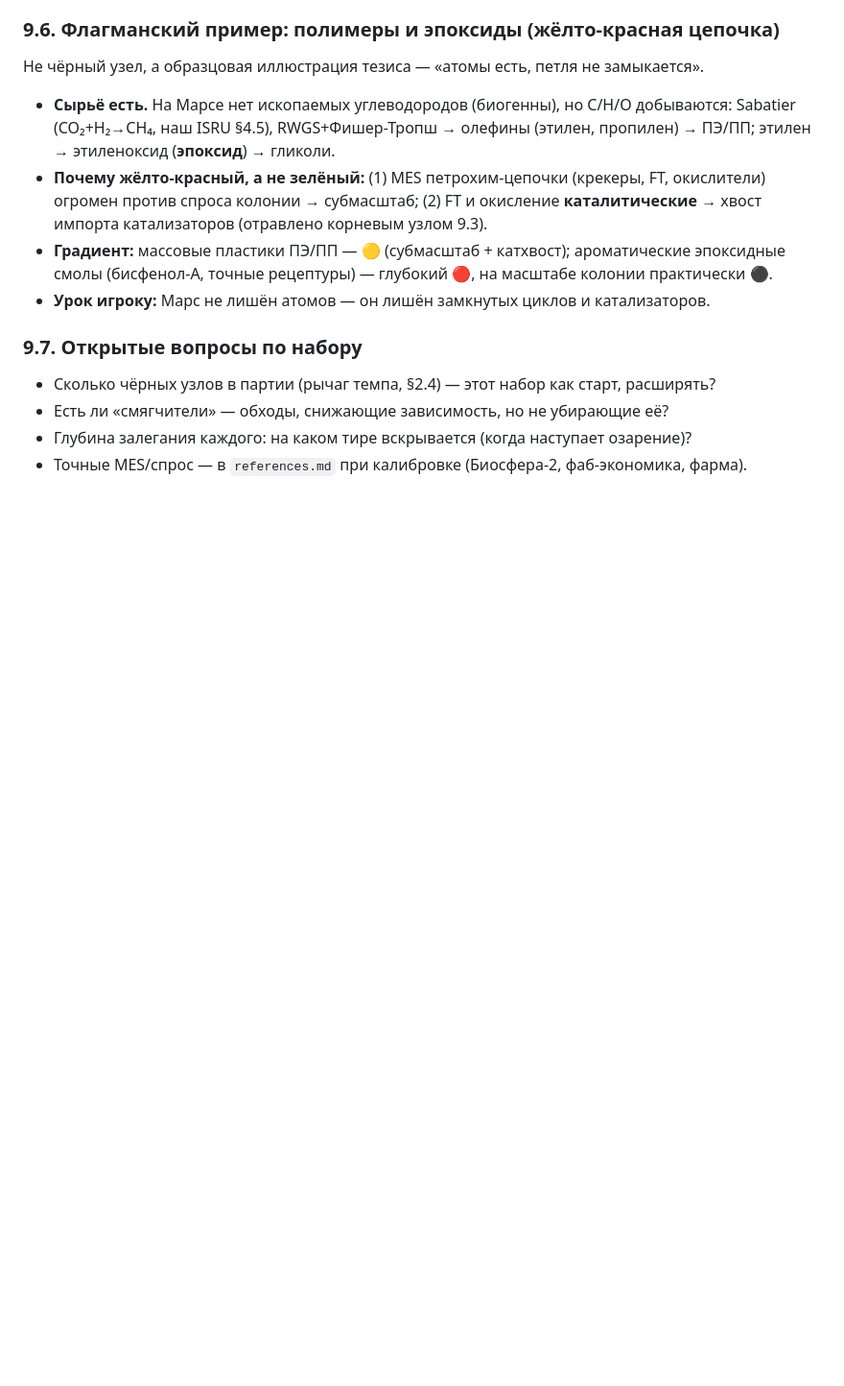
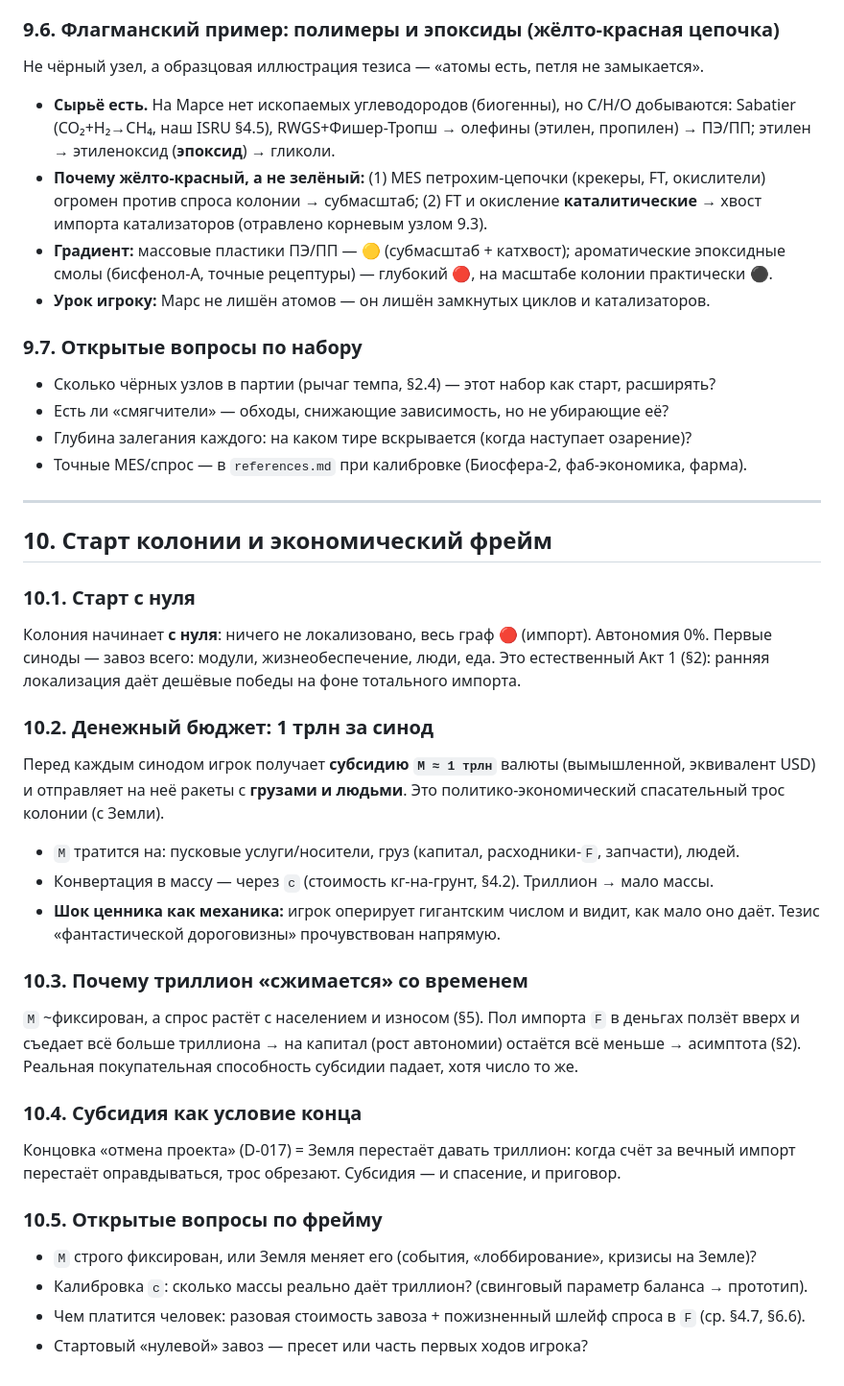
Before and after one commit to Spoonin/outland, a Markdown page: documents/mechanics.md, the part around one of its changes. Shown at 96% size. GitHub-like rendering; blank space fills up the shorter version.

```diff
--- a/documents/mechanics.md
+++ b/documents/mechanics.md
@@ -647,3 +650,42 @@ UI — часть аргумента, а не косметика: он **чес
 - Есть ли «смягчители» — обходы, снижающие зависимость, но не убирающие её?
 - Глубина залегания каждого: на каком тире вскрывается (когда наступает озарение)?
 - Точные MES/спрос — в `references.md` при калибровке (Биосфера-2, фаб-экономика, фарма).
+
+---
+
+## 10. Старт колонии и экономический фрейм
+
+### 10.1. Старт с нуля
+
+Колония начинает **с нуля**: ничего не локализовано, весь граф 🔴 (импорт). Автономия 0%.
+Первые синоды — завоз всего: модули, жизнеобеспечение, люди, еда. Это естественный Акт 1
+(§2): ранняя локализация даёт дешёвые победы на фоне тотального импорта.
+
+### 10.2. Денежный бюджет: 1 трлн за синод
+
+Перед каждым синодом игрок получает **субсидию `M ≈ 1 трлн`** валюты (вымышленной, эквивалент
+USD) и отправляет на неё ракеты с **грузами и людьми**. Это политико-экономический спасательный
+трос колонии (с Земли).
+
+- `M` тратится на: пусковые услуги/носители, груз (капитал, расходники-`F`, запчасти), людей.
+- Конвертация в массу — через `c` (стоимость кг-на-грунт, §4.2). Триллион → мало массы.
+- **Шок ценника как механика:** игрок оперирует гигантским числом и видит, как мало оно даёт.
+  Тезис «фантастической дороговизны» прочувствован напрямую.
+
+### 10.3. Почему триллион «сжимается» со временем
+
+`M` ~фиксирован, а спрос растёт с населением и износом (§5). Пол импорта `F` в деньгах ползёт
+вверх и съедает всё больше триллиона → на капитал (рост автономии) остаётся всё меньше →
+асимптота (§2). Реальная покупательная способность субсидии падает, хотя число то же.
+
+### 10.4. Субсидия как условие конца
+
+Концовка «отмена проекта» (D-017) = Земля перестаёт давать триллион: когда счёт за вечный
+импорт перестаёт оправдываться, трос обрезают. Субсидия — и спасение, и приговор.
+
+### 10.5. Открытые вопросы по фрейму
+
+- `M` строго фиксирован, или Земля меняет его (события, «лоббирование», кризисы на Земле)?
+- Калибровка `c`: сколько массы реально даёт триллион? (свинговый параметр баланса → прототип).
+- Чем платится человек: разовая стоимость завоза + пожизненный шлейф спроса в `F` (ср. §4.7, §6.6).
+- Стартовый «нулевой» завоз — пресет или часть первых ходов игрока?
```
Also changed, not shown: other parts of documents/mechanics.md (+11 -8 lines), documents/decisions.md (+5 -0 lines), documents/index.md (+2 -0 lines).
